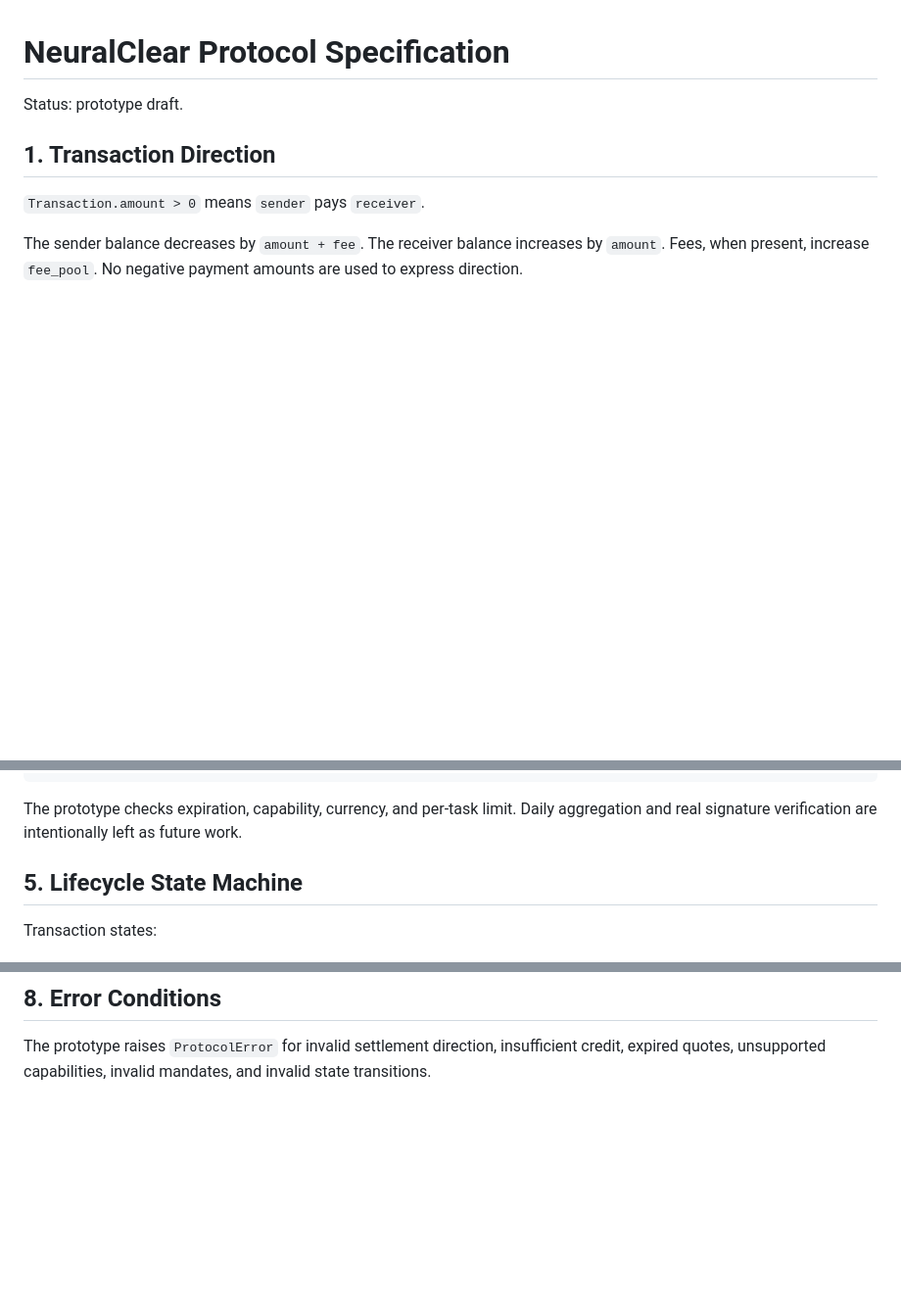
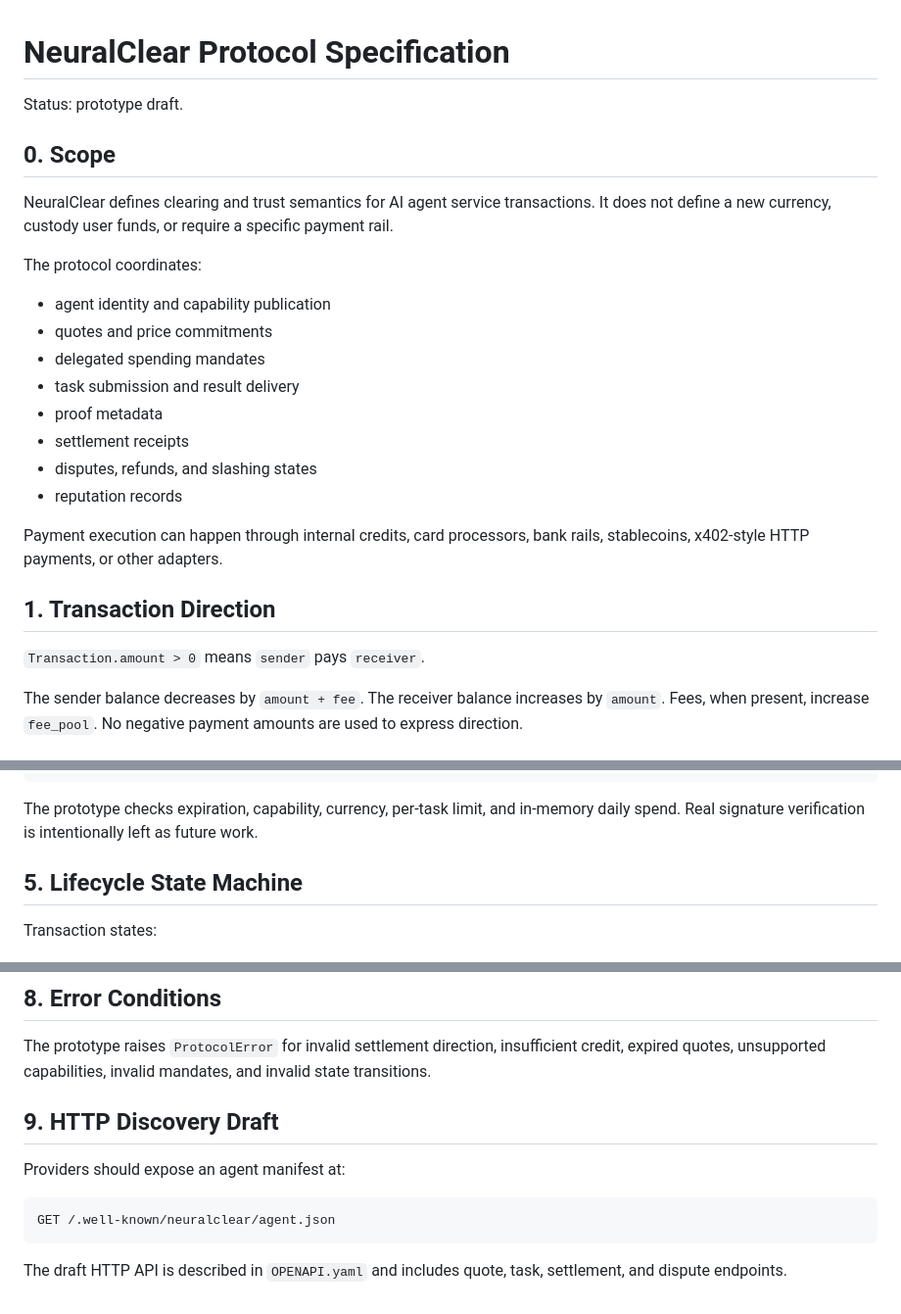
Before and after one commit to Zihuatanejo63/neuralclear, a Markdown page: SPEC.md, 3 parts joined by grey strips. Shown at 98% size. GitHub-like rendering; blank space fills up the shorter version.

Commit message:
Clarify NeuralClear protocol scope

````diff
--- a/SPEC.md
+++ b/SPEC.md
@@ -1,6 +1,23 @@
 # NeuralClear Protocol Specification
 
 Status: prototype draft.
+
+## 0. Scope
+
+NeuralClear defines clearing and trust semantics for AI agent service transactions. It does not define a new currency, custody user funds, or require a specific payment rail.
+
+The protocol coordinates:
+
+- agent identity and capability publication
+- quotes and price commitments
+- delegated spending mandates
+- task submission and result delivery
+- proof metadata
+- settlement receipts
+- disputes, refunds, and slashing states
+- reputation records
+
+Payment execution can happen through internal credits, card processors, bank rails, stablecoins, x402-style HTTP payments, or other adapters.
 
 ## 1. Transaction Direction
 
@@ -68,7 +85,7 @@ Minimal example:
 }
 ```
 
-The prototype checks expiration, capability, currency, and per-task limit. Daily aggregation and real signature verification are intentionally left as future work.
+The prototype checks expiration, capability, currency, per-task limit, and in-memory daily spend. Real signature verification is intentionally left as future work.
 
 ## 5. Lifecycle State Machine
 
@@ -141,3 +158,13 @@ Any fee must be explicit and must enter `fee_pool`.
 ## 8. Error Conditions
 
 The prototype raises `ProtocolError` for invalid settlement direction, insufficient credit, expired quotes, unsupported capabilities, invalid mandates, and invalid state transitions.
+
+## 9. HTTP Discovery Draft
+
+Providers should expose an agent manifest at:
+
+```text
+GET /.well-known/neuralclear/agent.json
+```
+
+The draft HTTP API is described in `OPENAPI.yaml` and includes quote, task, settlement, and dispute endpoints.
````
